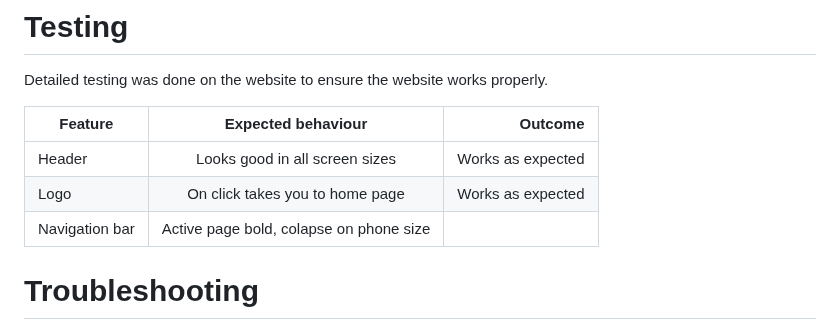
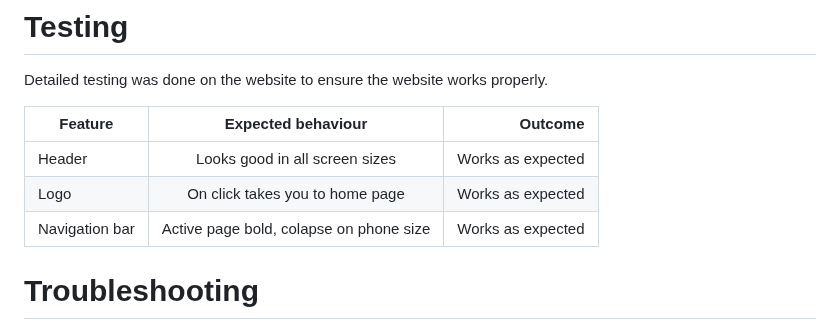
Before and after one commit to IrinaAdeniyi/FunTime-Celebrations, a Markdown page: README.md, the part around the change. Rendered like a GitHub page.

Commit message:
Small chang ein readme

```diff
--- a/README.md
+++ b/README.md
@@ -51,7 +51,7 @@ Detailed testing was done on the website to ensure the website works properly.
 | -----------|:------------------:| --------:|
 | Header     | Looks good in all screen sizes|  Works as expected        |
 | Logo       | On click takes you to home page                   | Works as expected         |
-| Navigation bar | Active page bold, colapse on phone size                    |          |
+| Navigation bar | Active page bold, colapse on phone size       | Works as expected         |
 
 # Troubleshooting
 1. I had an initial issue with the favicon, as I was unsure how to create a new one for my website. After reading the documentation I was able to add the right favicon for my website and make it work.
```
